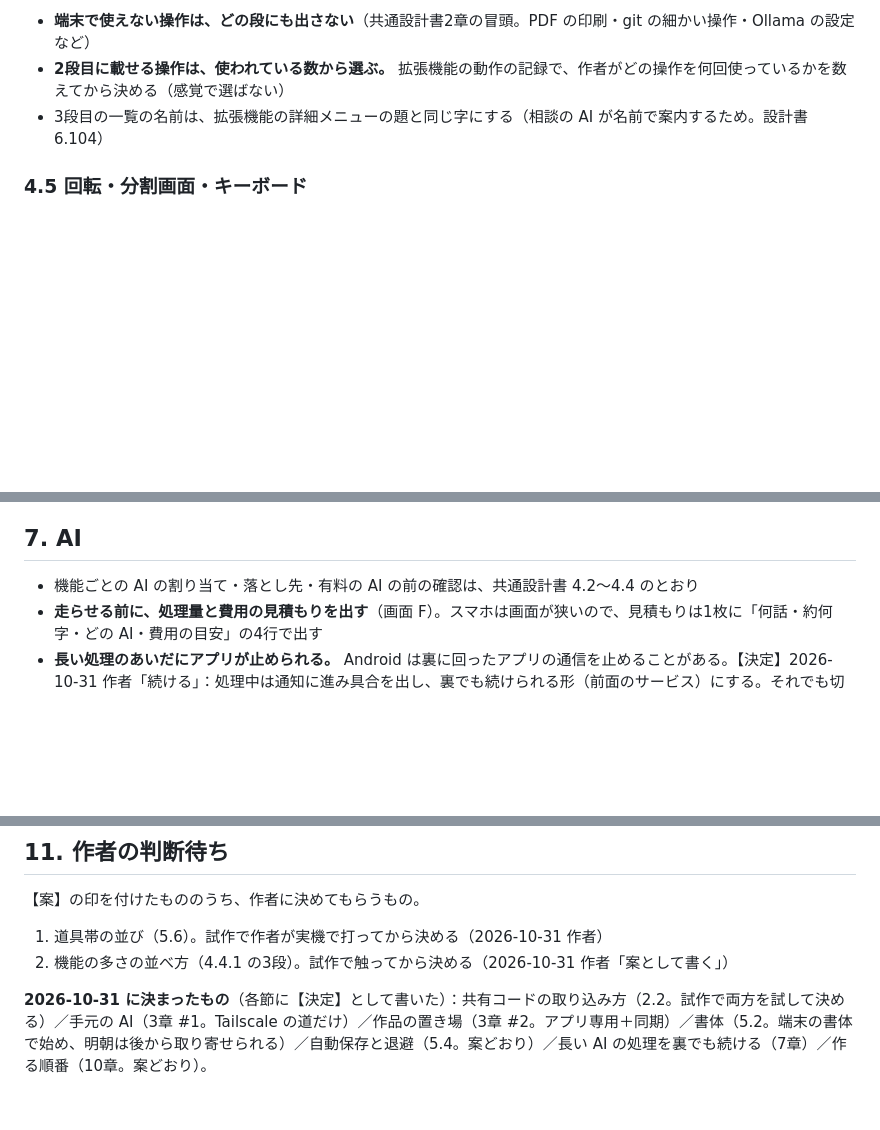
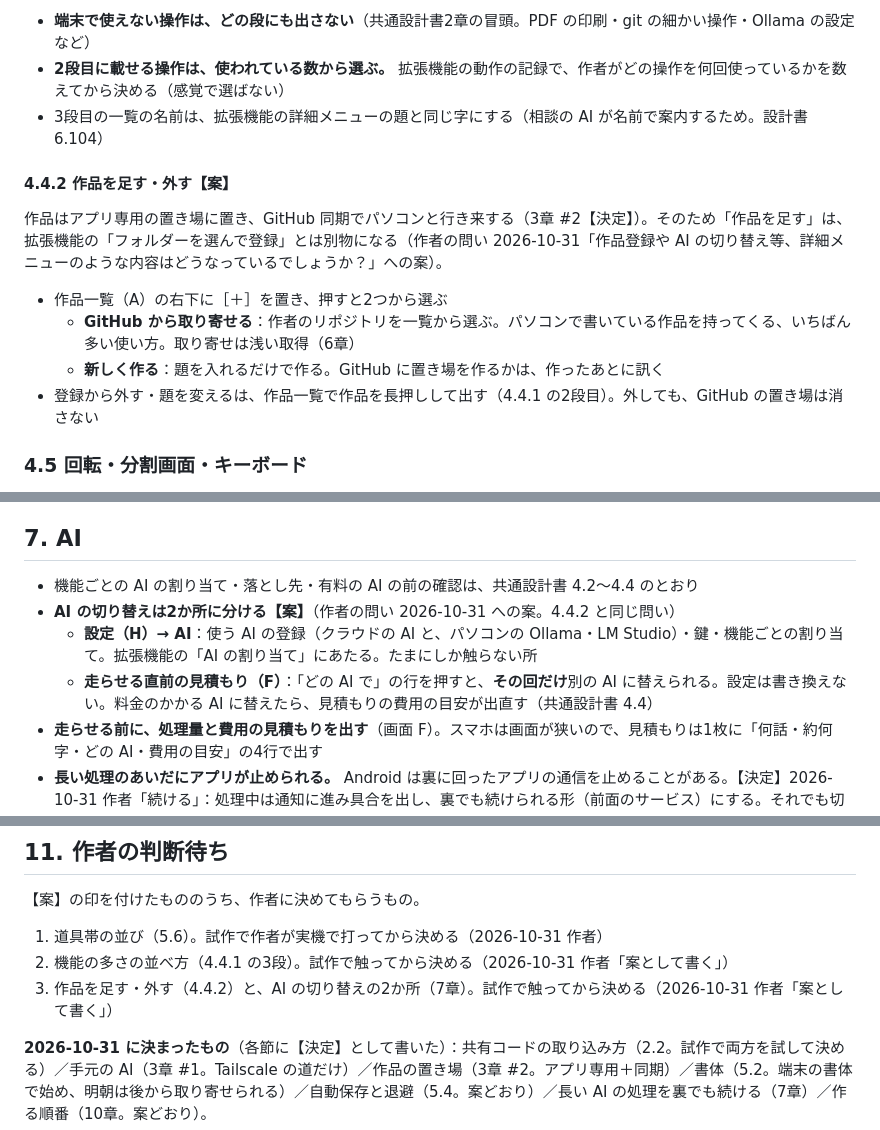
Before and after one commit to nonahisa/novel-ai-android, a Markdown page: docs/Android詳細設計書.md, 3 parts joined by grey strips. Rendered like a GitHub page; blank space fills up the shorter version.

Commit message:
docs: 作品を足す・外す と AI の切り替えの2か所を【案】で書く（作者「案として書く」2026-10-31）
Co-Authored-By: Claude Opus 5.5 <noreply@anthropic.com>

```diff
--- a/docs/Android詳細設計書.md
+++ b/docs/Android詳細設計書.md
@@ -203,6 +203,15 @@ Android System WebView は端末ごとに版が違う。**動かす下限は Chr
 - **2段目に載せる操作は、使われている数から選ぶ。** 拡張機能の動作の記録で、作者がどの操作を何回使っているかを数えてから決める（感覚で選ばない）
 - 3段目の一覧の名前は、拡張機能の詳細メニューの題と同じ字にする（相談の AI が名前で案内するため。設計書 6.104）
 
+#### 4.4.2 作品を足す・外す【案】
+
+作品はアプリ専用の置き場に置き、GitHub 同期でパソコンと行き来する（3章 #2【決定】）。そのため「作品を足す」は、拡張機能の「フォルダーを選んで登録」とは別物になる（作者の問い 2026-10-31「作品登録や AI の切り替え等、詳細メニューのような内容はどうなっているでしょうか？」への案）。
+
+- 作品一覧（A）の右下に［＋］を置き、押すと2つから選ぶ
+  - **GitHub から取り寄せる**：作者のリポジトリを一覧から選ぶ。パソコンで書いている作品を持ってくる、いちばん多い使い方。取り寄せは浅い取得（6章）
+  - **新しく作る**：題を入れるだけで作る。GitHub に置き場を作るかは、作ったあとに訊く
+- 登録から外す・題を変えるは、作品一覧で作品を長押しして出す（4.4.1 の2段目）。外しても、GitHub の置き場は消さない
+
 ### 4.5 回転・分割画面・キーボード
 
 - 回転や分割画面で段が変わっても、開いている話・カーソルの位置・書きかけは保つ
@@ -300,6 +309,9 @@ Android System WebView は端末ごとに版が違う。**動かす下限は Chr
 ## 7. AI
 
 - 機能ごとの AI の割り当て・落とし先・有料の AI の前の確認は、共通設計書 4.2〜4.4 のとおり
+- **AI の切り替えは2か所に分ける【案】**（作者の問い 2026-10-31 への案。4.4.2 と同じ問い）
+  - **設定（H）→ AI**：使う AI の登録（クラウドの AI と、パソコンの Ollama・LM Studio）・鍵・機能ごとの割り当て。拡張機能の「AI の割り当て」にあたる。たまにしか触らない所
+  - **走らせる直前の見積もり（F）**：「どの AI で」の行を押すと、**その回だけ**別の AI に替えられる。設定は書き換えない。料金のかかる AI に替えたら、見積もりの費用の目安が出直す（共通設計書 4.4）
 - **走らせる前に、処理量と費用の見積もりを出す**（画面 F）。スマホは画面が狭いので、見積もりは1枚に「何話・約何字・どの AI・費用の目安」の4行で出す
 - **長い処理のあいだにアプリが止められる。** Android は裏に回ったアプリの通信を止めることがある。【決定】2026-10-31 作者「続ける」：処理中は通知に進み具合を出し、裏でも続けられる形（前面のサービス）にする。それでも切れたら、チャンクの控え（共通設計書 2.4）があるので、次に走らせたとき済んだ所は飛ばす
 - 結果はすべて提案（画面 D）へ。作者が採ったものだけを当てる
@@ -344,6 +356,7 @@ Android System WebView は端末ごとに版が違う。**動かす下限は Chr
 
 1. 道具帯の並び（5.6）。試作で作者が実機で打ってから決める（2026-10-31 作者）
 2. 機能の多さの並べ方（4.4.1 の3段）。試作で触ってから決める（2026-10-31 作者「案として書く」）
+3. 作品を足す・外す（4.4.2）と、AI の切り替えの2か所（7章）。試作で触ってから決める（2026-10-31 作者「案として書く」）
 
 **2026-10-31 に決まったもの**（各節に【決定】として書いた）：共有コードの取り込み方（2.2。試作で両方を試して決める）／手元の AI（3章 #1。Tailscale の道だけ）／作品の置き場（3章 #2。アプリ専用＋同期）／書体（5.2。端末の書体で始め、明朝は後から取り寄せられる）／自動保存と退避（5.4。案どおり）／長い AI の処理を裏でも続ける（7章）／作る順番（10章。案どおり）。
 
```
